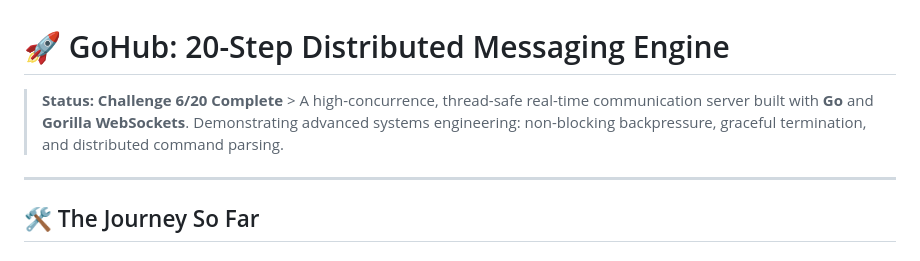
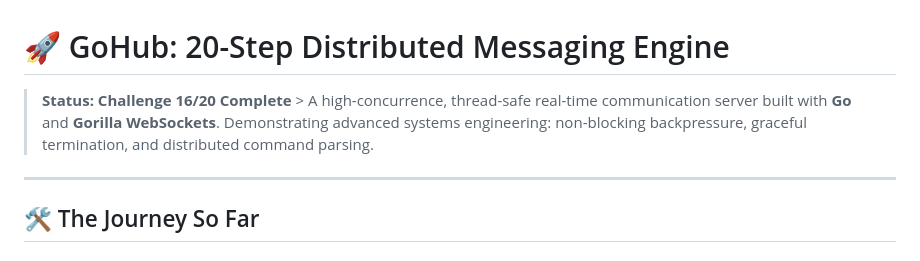
Before and after one commit to shramanb113/Websocket-challenge, a Markdown page: README.md, the part around the change. GitHub-like rendering.

```diff
--- a/README.md
+++ b/README.md
@@ -1,6 +1,6 @@
 # 🚀 GoHub: 20-Step Distributed Messaging Engine
 
-> **Status: Challenge 6/20 Complete** > A high-concurrence, thread-safe real-time communication server built with **Go** and **Gorilla WebSockets**. Demonstrating advanced systems engineering: non-blocking backpressure, graceful termination, and distributed command parsing.
+> **Status: Challenge 16/20 Complete** > A high-concurrence, thread-safe real-time communication server built with **Go** and **Gorilla WebSockets**. Demonstrating advanced systems engineering: non-blocking backpressure, graceful termination, and distributed command parsing.
 
 ---
 
```
